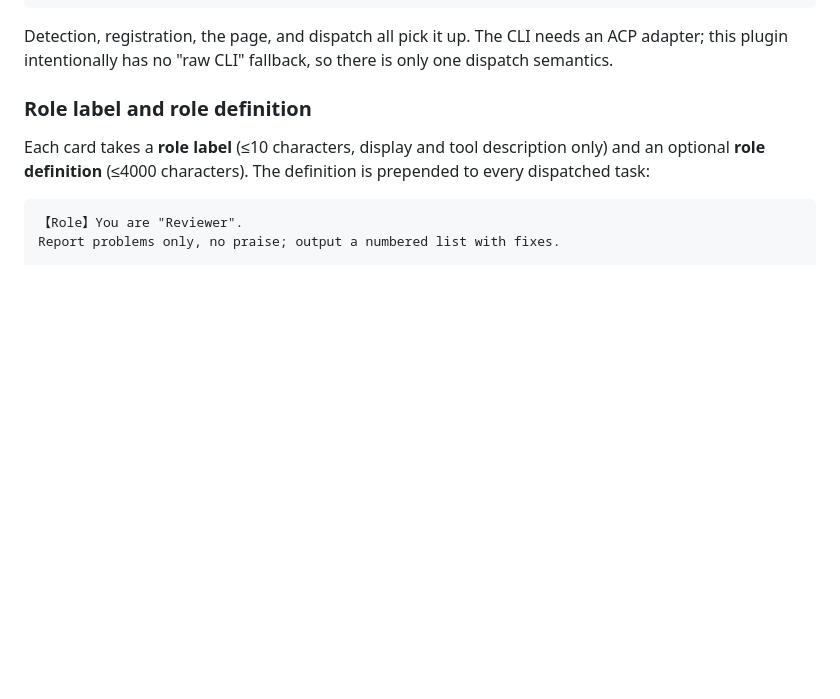
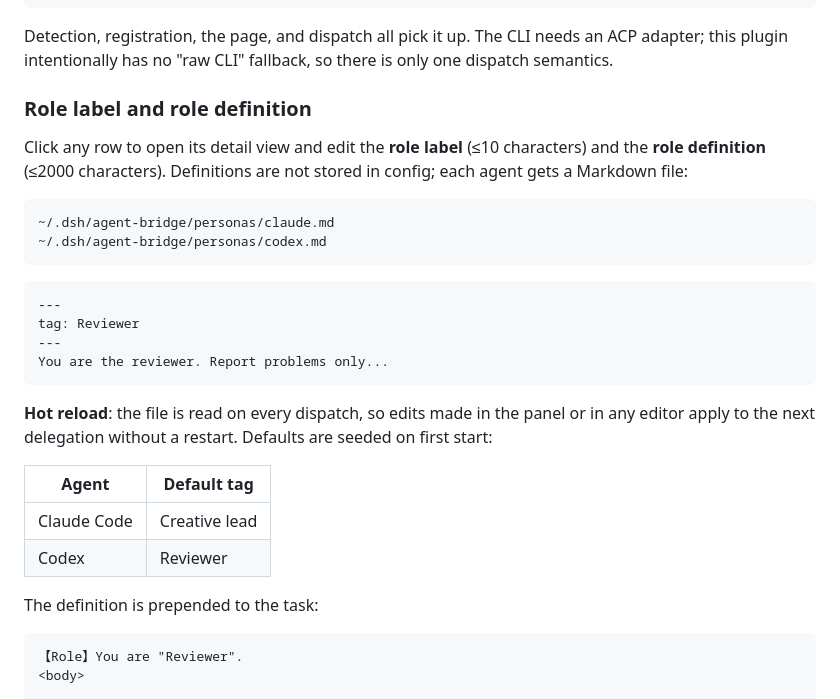
Before and after one commit to yalepi966-png/dsh-acp-agent-bridge, a Markdown page: README.en.md, the part around one of its changes. Rendered like a GitHub page; blank space fills up the shorter version.

````diff
--- a/README.en.md
+++ b/README.en.md
@@ -115,11 +115,34 @@ this plugin intentionally has no "raw CLI" fallback, so there is only one dispat
 
 ### Role label and role definition
 
-Each card takes a **role label** (≤10 characters, display and tool description only) and an optional
-**role definition** (≤4000 characters). The definition is prepended to every dispatched task:
+Click any row to open its detail view and edit the **role label** (≤10 characters) and the
+**role definition** (≤2000 characters). Definitions are not stored in config; each agent gets a
+Markdown file:
+
+```
+~/.dsh/agent-bridge/personas/claude.md
+~/.dsh/agent-bridge/personas/codex.md
+```
+
+```markdown
+---
+tag: Reviewer
+---
+You are the reviewer. Report problems only...
+```
+
+**Hot reload**: the file is read on every dispatch, so edits made in the panel or in any editor
+apply to the next delegation without a restart. Defaults are seeded on first start:
+
+| Agent | Default tag |
+|---|---|
+| Claude Code | Creative lead |
+| Codex | Reviewer |
+
+The definition is prepended to the task:
 
 ```
 【Role】You are "Reviewer".
-Report problems only, no praise; output a numbered list with fixes.
+<body>
 
 【Task】
````
Also changed, not shown: other parts of README.en.md (+5 -3 lines), README.md (+30 -5 lines), docs/detail.png (added), docs/preview.png, 5 other files.
